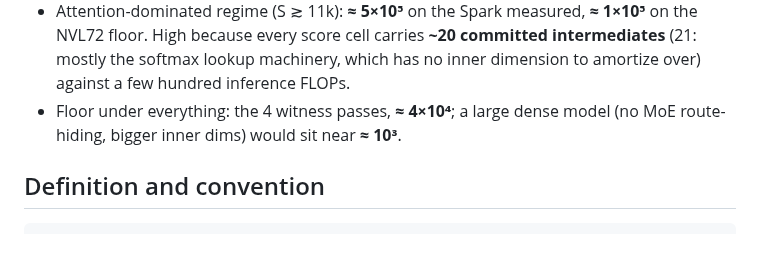
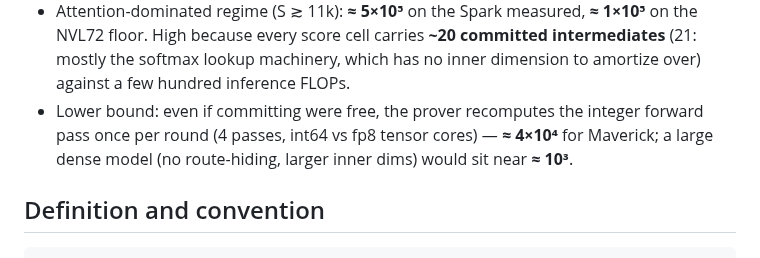
Before and after one commit to JamesPetrie/VerInf, a Markdown page: analysis/overhead-estimate.md, the part around the change. Drawn GitHub-style.

Commit message:
overhead-estimate: reword the witness-pass lower-bound takeaway for clarity
Co-Authored-By: Claude Fable 5 <noreply@anthropic.com>

```diff
--- a/analysis/overhead-estimate.md
+++ b/analysis/overhead-estimate.md
@@ -19,8 +19,10 @@ the measured runs of paper §9 and the cost identity of Appendix A.5.
   **≈ 1×10⁵** on the NVL72 floor. High because every score cell carries **~20
   committed intermediates** (21: mostly the softmax lookup machinery, which has
   no inner dimension to amortize over) against a few hundred inference FLOPs.
-- Floor under everything: the 4 witness passes, **≈ 4×10⁴**; a large dense
-  model (no MoE route-hiding, bigger inner dims) would sit near **≈ 10³**.
+- Lower bound: even if committing were free, the prover recomputes the integer
+  forward pass once per round (4 passes, int64 vs fp8 tensor cores) —
+  **≈ 4×10⁴** for Maverick; a large dense model (no route-hiding, larger inner
+  dims) would sit near **≈ 10³**.
 
 ## Definition and convention
 
```
